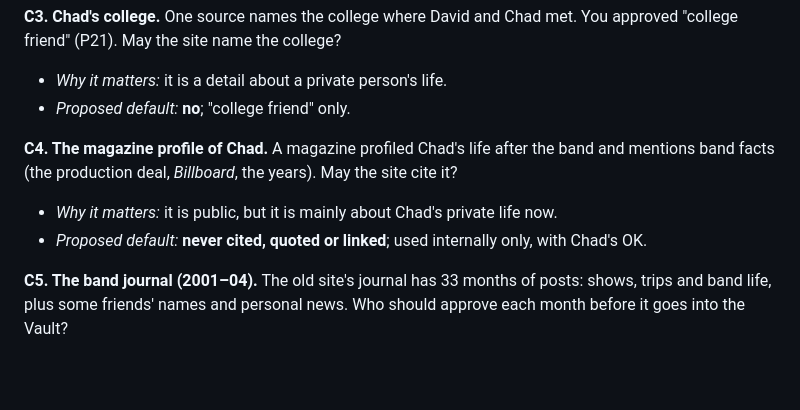
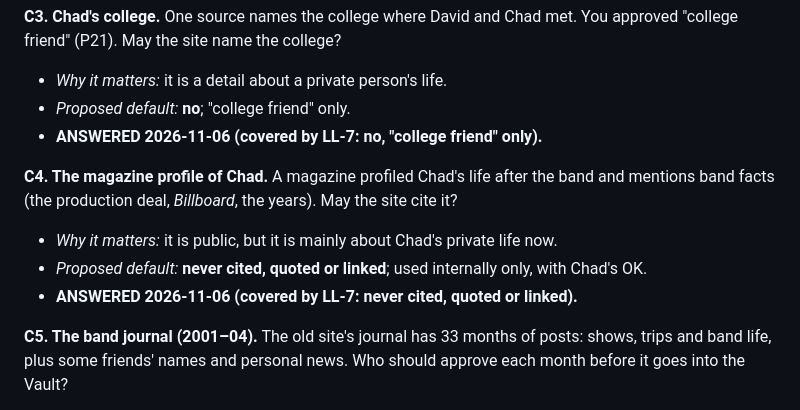
Before and after one commit to dewese/theluxuryliners.com, a Markdown page: QUESTIONS-FOR-CARLY.md, the part around the change. Rendered like a GitHub page; blank space fills up the shorter version.

```diff
--- a/QUESTIONS-FOR-CARLY.md
+++ b/QUESTIONS-FOR-CARLY.md
@@ -146,10 +146,12 @@ Written 2026-10-07 (revised in round 2 after `critiques/plan-round1.md`: every q
 **C3. Chad's college.** One source names the college where David and Chad met. You approved "college friend" (P21). May the site name the college?
 - *Why it matters:* it is a detail about a private person's life.
 - *Proposed default:* **no**; "college friend" only.
+- **ANSWERED 2026-11-06 (covered by LL-7: no, "college friend" only).**
 
 **C4. The magazine profile of Chad.** A magazine profiled Chad's life after the band and mentions band facts (the production deal, *Billboard*, the years). May the site cite it?
 - *Why it matters:* it is public, but it is mainly about Chad's private life now.
 - *Proposed default:* **never cited, quoted or linked**; used internally only, with Chad's OK.
+- **ANSWERED 2026-11-06 (covered by LL-7: never cited, quoted or linked).**
 
 **C5. The band journal (2001–04).** The old site's journal has 33 months of posts: shows, trips and band life, plus some friends' names and personal news. Who should approve each month before it goes into the Vault?
 - *Why it matters:* it is the richest first-hand source, and it needs a privacy pass.
```
Also changed, not shown: plan/00-master-plan.md (+1 -1 lines).
